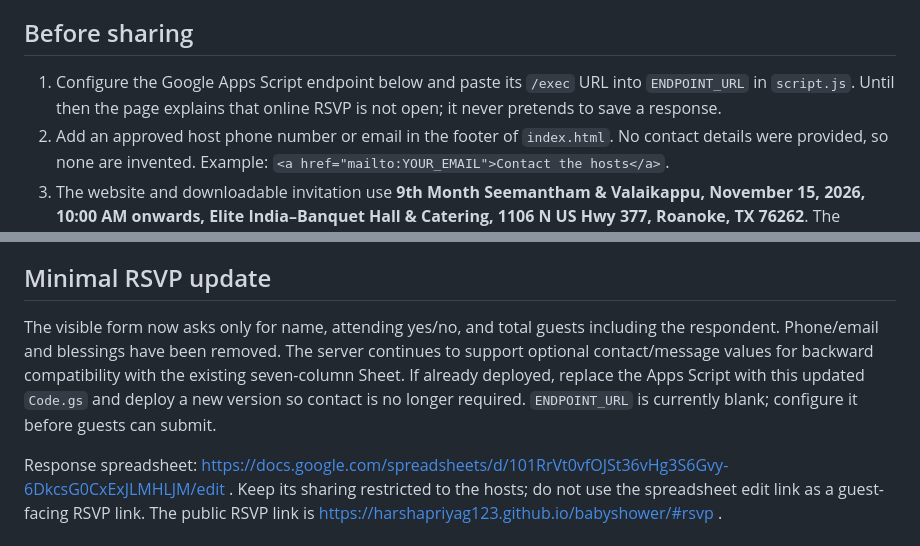
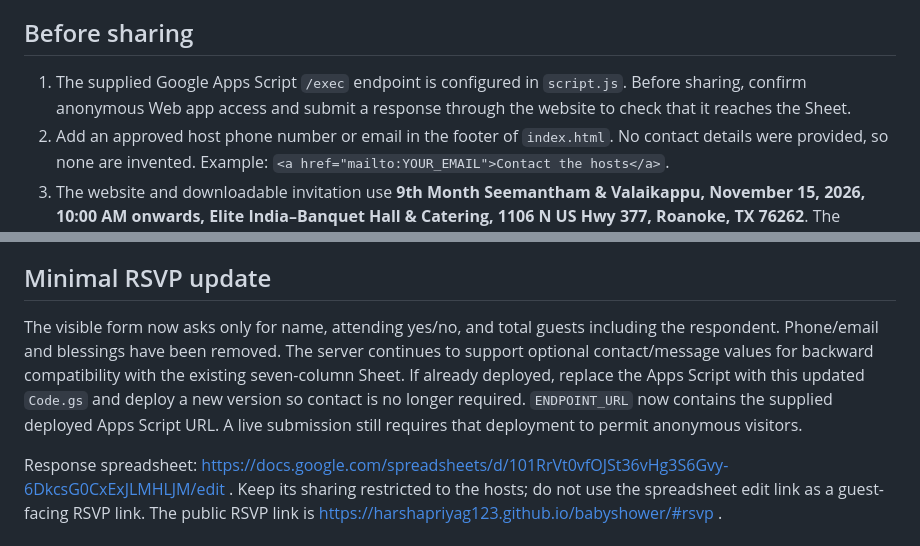
Before and after one commit to harshapriyag123/babyshower, a Markdown page: README.md, 2 parts joined by grey strips. Rendered like a GitHub page.

Commit message:
Document configured RSVP endpoint and live verification step

```diff
--- a/README.md
+++ b/README.md
@@ -4,7 +4,7 @@ A buildless, mobile-first invitation. Upload these files directly to GitHub Page
 
 ## Before sharing
 
-1. Configure the Google Apps Script endpoint below and paste its `/exec` URL into `ENDPOINT_URL` in `script.js`. Until then the page explains that online RSVP is not open; it never pretends to save a response.
+1. The supplied Google Apps Script `/exec` endpoint is configured in `script.js`. Before sharing, confirm anonymous Web app access and submit a response through the website to check that it reaches the Sheet.
 2. Add an approved host phone number or email in the footer of `index.html`. No contact details were provided, so none are invented. Example: `<a href="mailto:YOUR_EMAIL">Contact the hosts</a>`.
 3. The website and downloadable invitation use **9th Month Seemantham & Valaikappu, November 15, 2026, 10:00 AM onwards, Elite India–Banquet Hall & Catering, 1106 N US Hwy 377, Roanoke, TX 76262**. The updated invitation includes a labeled QR placeholder. Deity crops and decorative assets come from the supplied reference.
 
@@ -64,6 +64,6 @@ The included source checks verify JavaScript syntax, local asset references, dea
 
 ## Minimal RSVP update
 
-The visible form now asks only for name, attending yes/no, and total guests including the respondent. Phone/email and blessings have been removed. The server continues to support optional contact/message values for backward compatibility with the existing seven-column Sheet. If already deployed, replace the Apps Script with this updated `Code.gs` and deploy a new version so contact is no longer required. `ENDPOINT_URL` is currently blank; configure it before guests can submit.
+The visible form now asks only for name, attending yes/no, and total guests including the respondent. Phone/email and blessings have been removed. The server continues to support optional contact/message values for backward compatibility with the existing seven-column Sheet. If already deployed, replace the Apps Script with this updated `Code.gs` and deploy a new version so contact is no longer required. `ENDPOINT_URL` now contains the supplied deployed Apps Script URL. A live submission still requires that deployment to permit anonymous visitors.
 
 Response spreadsheet: https://docs.google.com/spreadsheets/d/101RrVt0vfOJSt36vHg3S6Gvy-6DkcsG0CxExJLMHLJM/edit . Keep its sharing restricted to the hosts; do not use the spreadsheet edit link as a guest-facing RSVP link. The public RSVP link is https://harshapriyag123.github.io/babyshower/#rsvp .
```
